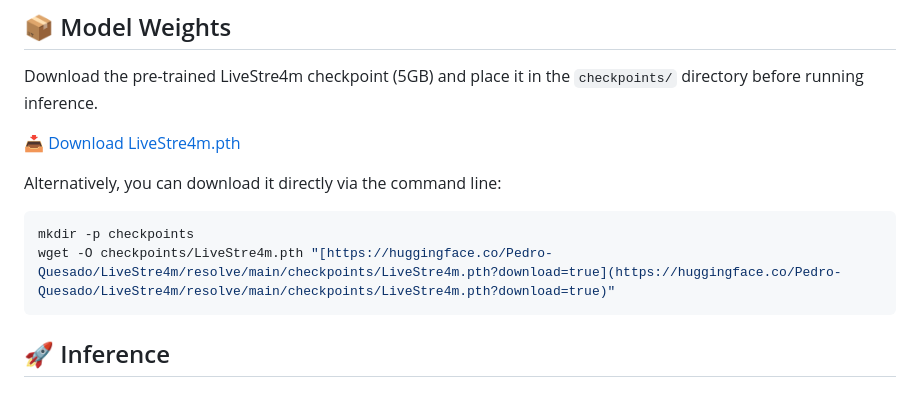
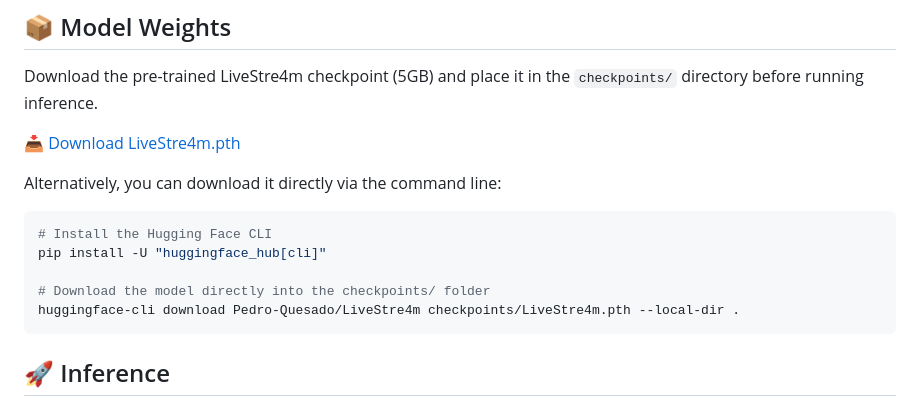
Before and after one commit to pedro-quesado/LiveStre4m, a Markdown page: README.md, the part around the change. Rendered like a GitHub page.

````diff
--- a/README.md
+++ b/README.md
@@ -64,8 +64,11 @@ Download the pre-trained LiveStre4m checkpoint (5GB) and place it in the `checkp
 Alternatively, you can download it directly via the command line:
 
 ```bash
-mkdir -p checkpoints
-wget -O checkpoints/LiveStre4m.pth "[https://huggingface.co/Pedro-Quesado/LiveStre4m/resolve/main/checkpoints/LiveStre4m.pth?download=true](https://huggingface.co/Pedro-Quesado/LiveStre4m/resolve/main/checkpoints/LiveStre4m.pth?download=true)"
+# Install the Hugging Face CLI
+pip install -U "huggingface_hub[cli]"
+
+# Download the model directly into the checkpoints/ folder
+huggingface-cli download Pedro-Quesado/LiveStre4m checkpoints/LiveStre4m.pth --local-dir .
 ```
 
 ## 🚀 Inference
````
